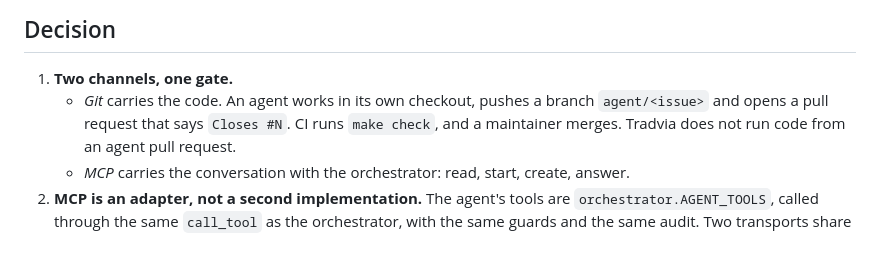
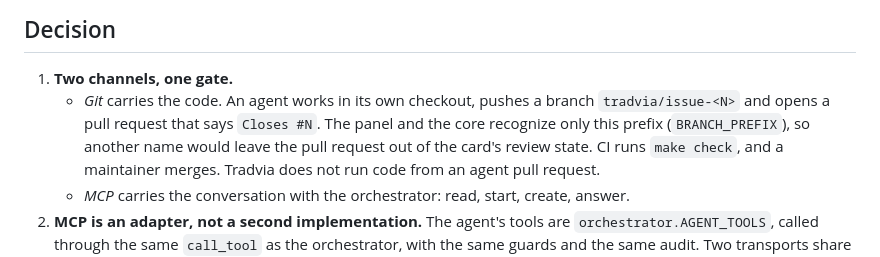
Before and after one commit to Tradvia/tradvia, a Markdown page: docs/adr/0012-agent-communication-git-and-mcp.md, the part around the change. Rendered like a GitHub page.

Commit message:
docs(adr): agents push tradvia/issue-N branches, as the panel expects
ADR 0012 said an agent pushes agent/<issue>. The panel (IN_REVIEW_PR
state) and the core (BRANCH_PREFIX, pending items) only recognize
tradvia/issue-N and claude/issue-N-..., so a pull request on any other
branch would not show as an agent's review. The ADR now names the prefix
the code already uses.

Co-Authored-By: Claude Haiku 5.5 <noreply@anthropic.com>
Claude-Session: https://claude.ai/code/session_014BFfzd4qnKG1EkbcThNAZU

```diff
--- a/docs/adr/0012-agent-communication-git-and-mcp.md
+++ b/docs/adr/0012-agent-communication-git-and-mcp.md
@@ -24,7 +24,9 @@ the owner. What is missing is a way for those agents to use the same tools.
 
 1. **Two channels, one gate.**
    - *Git* carries the code. An agent works in its own checkout, pushes a branch
-     `agent/<issue>` and opens a pull request that says `Closes #N`. CI runs `make check`,
+     `tradvia/issue-<N>` and opens a pull request that says `Closes #N`. The panel and the
+     core recognize only this prefix (`BRANCH_PREFIX`), so another name would leave the pull
+     request out of the card's review state. CI runs `make check`,
      and a maintainer merges. Tradvia does not run code from an agent pull request.
    - *MCP* carries the conversation with the orchestrator: read, start, create, answer.
 2. **MCP is an adapter, not a second implementation.** The agent's tools are
```
